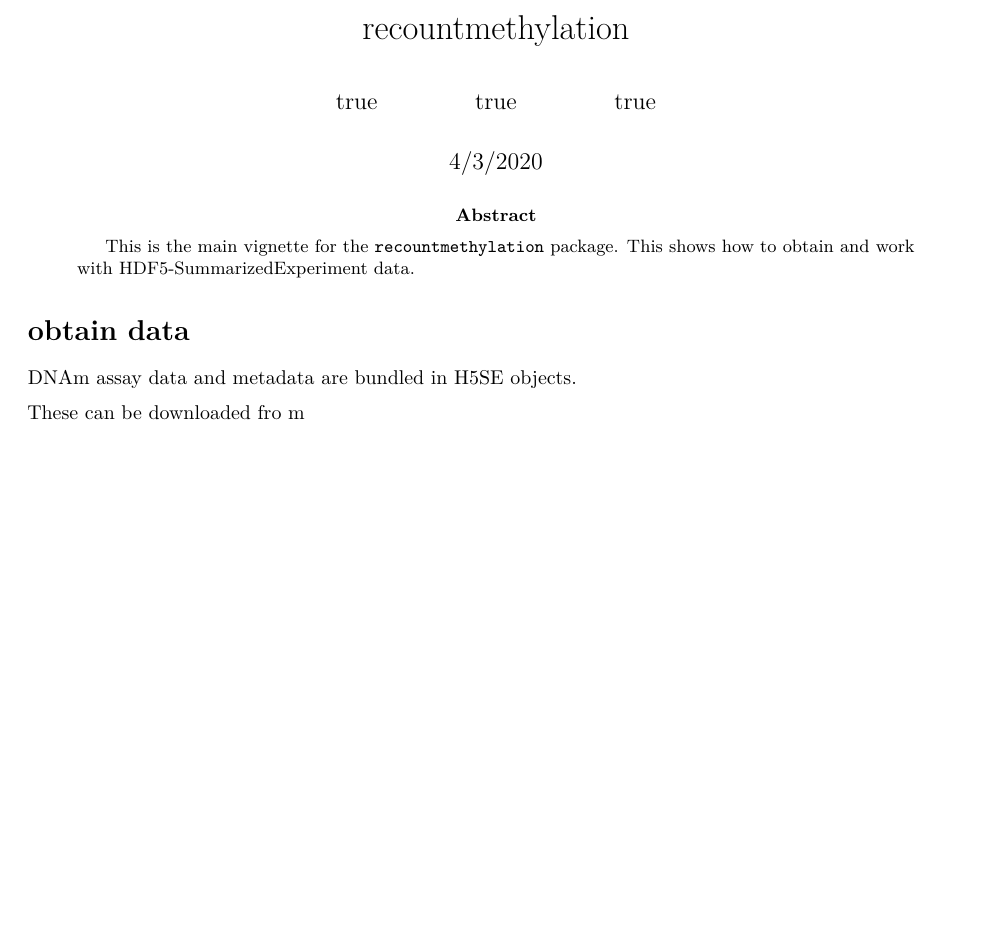
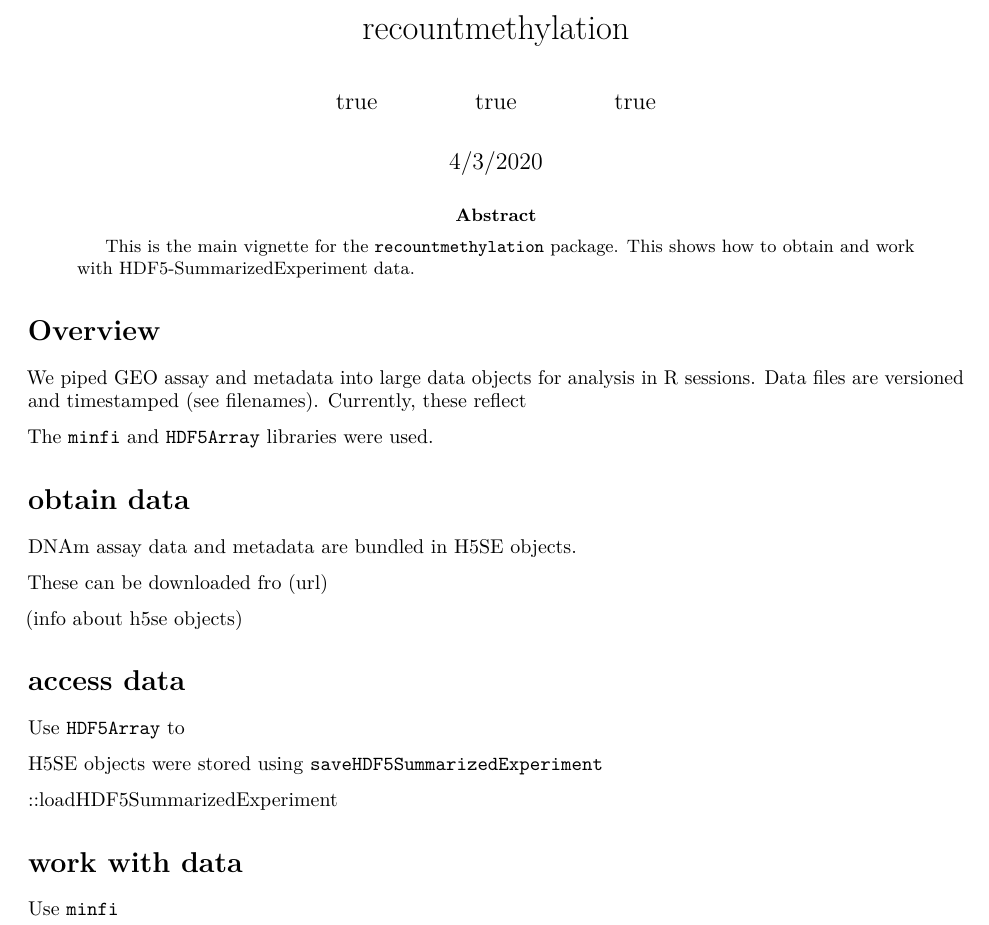
Before and after one commit to metamaden/recountmethylation, an R Markdown document (vignettes/bioc_vignette.Rmd): part of the page, cut so that both start at the same text, the shorter picture padded with empty space. Rendered offline with R 4.5, knitr and Pandoc, then LaTeX, with nearby package versions.

Commit message:
Update bioc_vignette.Rmd

```diff
--- a/vignettes/bioc_vignette.Rmd
+++ b/vignettes/bioc_vignette.Rmd
@@ -15,8 +15,33 @@ output:
     pdf_document: default
 ---
 
+# Overview
+
+We piped GEO assay and metadata into large data objects for analysis in R sessions. Data files are versioned and timestamped (see filenames). Currently, these reflect
+
+The `minfi` and `HDF5Array` libraries were used.
+
+
+
 # obtain data
 
 DNAm assay data and metadata are bundled in H5SE objects.
 
-These can be downloaded fro m
+These can be downloaded fro (url)
+
+(info about h5se objects)
+
+# access data
+
+Use `HDF5Array` to
+
+H5SE objects were stored using `saveHDF5SummarizedExperiment`
+
+::loadHDF5SummarizedExperiment
+
+
+
+# work with data
+
+
+Use `minfi`
```
